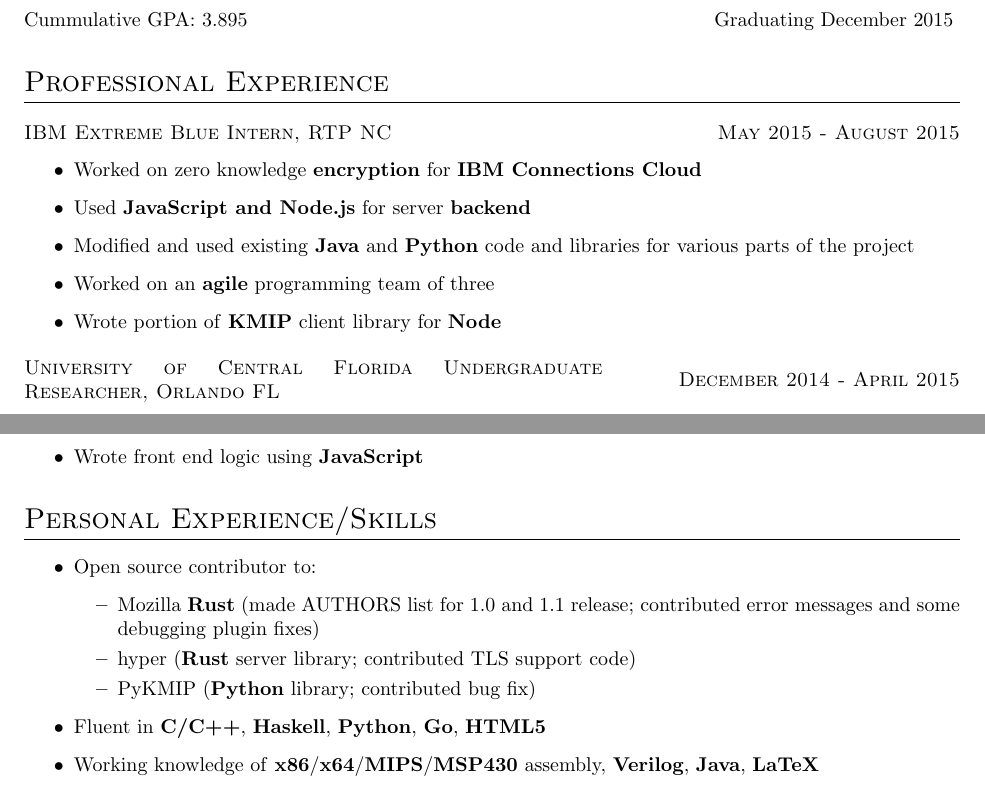
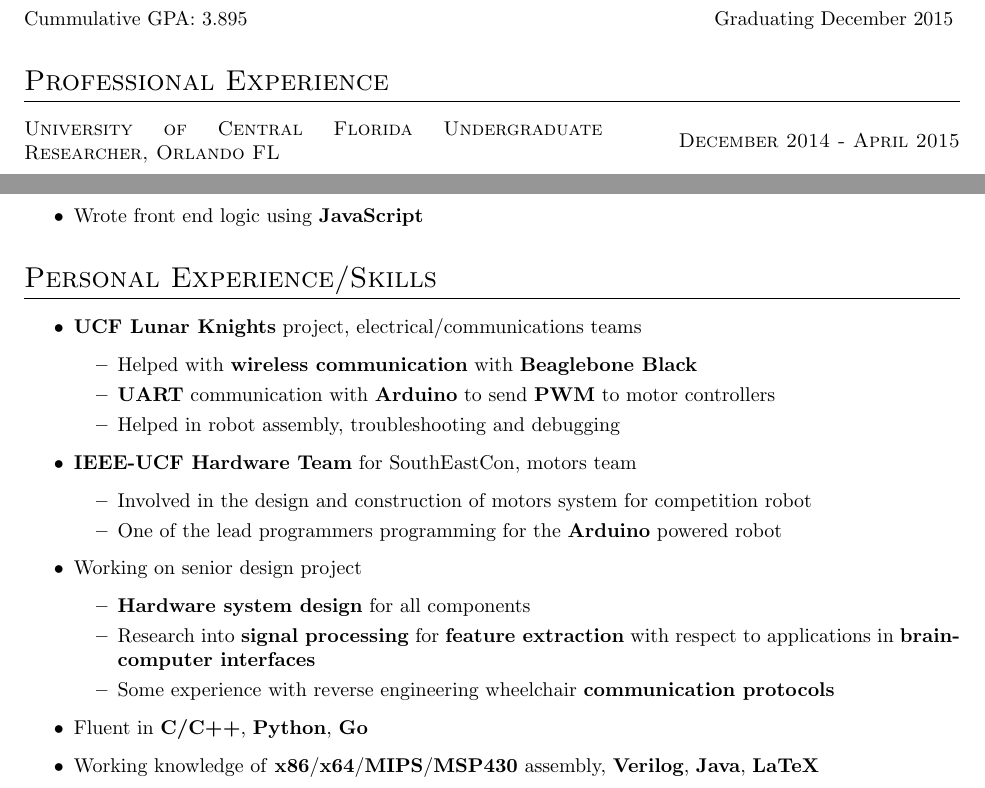
Before and after one commit to cactorium/resume, a LaTeX CV (resume-KelvinLy-hardware.tex): two parts of the page, joined at a grey line, cut so that both start at the same text. Compiled offline with pdfLaTeX; a LaTeX package or settings file that is missing is left out.

Commit message:
Flesh out hardware resume a bit more

```diff
--- a/resume-KelvinLy-hardware.tex
+++ b/resume-KelvinLy-hardware.tex
@@ -10,16 +10,6 @@
 	{BSEE, Electrical Engineering}{3.895}
 
 \section{Professional Experience}
-\datedsubsection{IBM Extreme Blue Intern, RTP NC}{May 2015 - August 2015}
-\begin{itemize}
-	\item Worked on zero knowledge \textbf{encryption} for
-		\textbf{IBM Connections Cloud}
-	\item Used \textbf{JavaScript and Node.js} for server \textbf{backend}
-	\item Modified and used existing \textbf{Java} and \textbf{Python} code
-		and libraries for various parts of the project
-	\item Worked on an \textbf{agile} programming team of three
-	\item Wrote portion of \textbf{KMIP} client library for \textbf{Node}
-\end{itemize}
 \datedsubsection{University of Central Florida Undergraduate Researcher, Orlando FL}
 	{December 2014 - April 2015}
 \begin{itemize}
@@ -42,15 +32,30 @@
 \end{itemize}
 \section{Personal Experience/Skills}
 \begin{itemize}
-	\item Open source contributor to:
-	\begin{itemize}
-		\item Mozilla \textbf{Rust} (made AUTHORS list for 1.0 and 1.1 release;
-			contributed error messages and some debugging plugin fixes)
-		\item hyper (\textbf{Rust} server library; contributed TLS support code)
-		\item PyKMIP (\textbf{Python} library; contributed bug fix)
-	\end{itemize}
-	\item Fluent in \textbf{C/C++}, \textbf{Haskell}, \textbf{Python},
-		\textbf{Go}, \textbf{HTML5}
+    \item \textbf{UCF Lunar Knights} project, electrical/communications teams
+        \begin{itemize}
+            \item Helped with \textbf{wireless communication} with
+                \textbf{Beaglebone Black}
+            \item \textbf{UART} communication with \textbf{Arduino} to send
+                \textbf{PWM} to motor controllers
+            \item Helped in robot assembly, troubleshooting and debugging
+        \end{itemize}
+    \item \textbf{IEEE-UCF Hardware Team} for SouthEastCon, motors team
+        \begin{itemize}
+            \item Involved in the design and construction of motors system for
+                competition robot
+            \item One of the lead programmers programming for the \textbf{Arduino}
+                powered robot
+        \end{itemize}
+    \item Working on senior design project
+        \begin{itemize}
+            \item \textbf{Hardware system design} for all components
+            \item Research into \textbf{signal processing} for \textbf{feature extraction}
+                with respect to applications in \textbf{brain-computer interfaces}
+            \item Some experience with reverse engineering wheelchair
+                \textbf{communication protocols}
+        \end{itemize}
+	\item Fluent in \textbf{C/C++}, \textbf{Python}, \textbf{Go}
 	\item Working knowledge of \textbf{x86}/\textbf{x64}/\textbf{MIPS}/\textbf{MSP430} assembly,
 		\textbf{Verilog}, \textbf{Java}, \textbf{LaTeX}
 \end{itemize}
```
Also changed, not shown: resume-KelvinLy-hardware.pdf.
